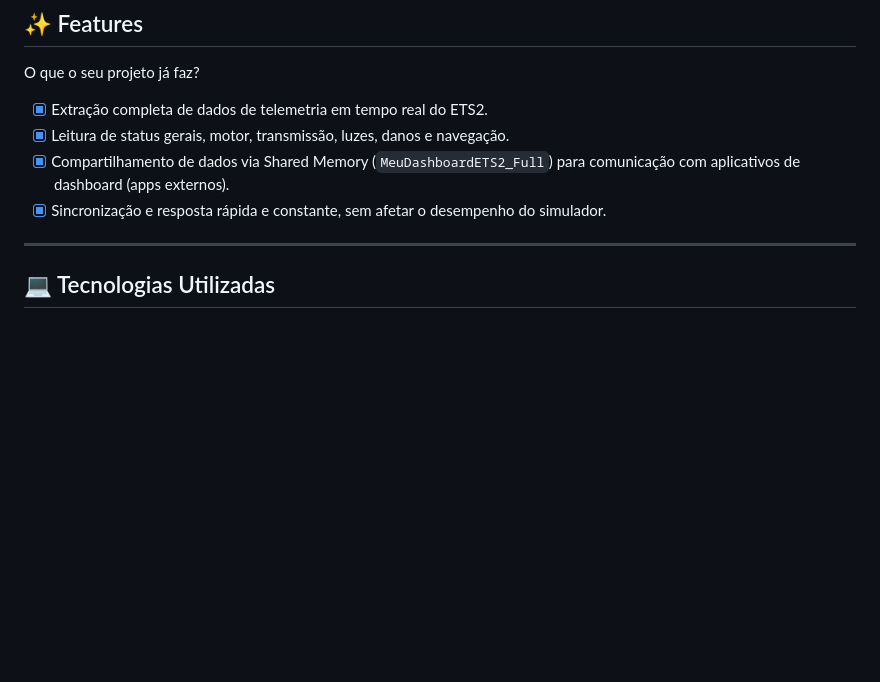
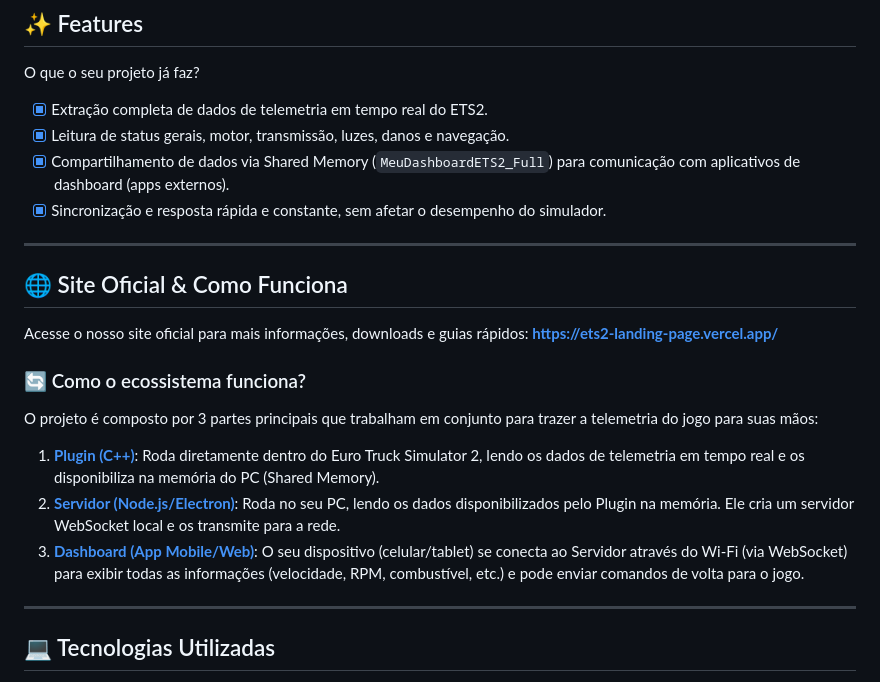
Before and after one commit to Lintzz/ets2-app, a Markdown page: ets2-plugin/README.md, the part around the change. Rendered like a GitHub page; blank space fills up the shorter version.

Commit message:
docs: update README

```diff
--- a/ets2-plugin/README.md
+++ b/ets2-plugin/README.md
@@ -31,6 +31,18 @@ O que o seu projeto já faz?
 - [x] Leitura de status gerais, motor, transmissão, luzes, danos e navegação.
 - [x] Compartilhamento de dados via Shared Memory (`MeuDashboardETS2_Full`) para comunicação com aplicativos de dashboard (apps externos).
 - [x] Sincronização e resposta rápida e constante, sem afetar o desempenho do simulador.
+
+---
+
+## :globe_with_meridians: Site Oficial & Como Funciona
+Acesse o nosso site oficial para mais informações, downloads e guias rápidos:
+**[https://ets2-landing-page.vercel.app/](https://ets2-landing-page.vercel.app/)**
+
+### 🔄 Como o ecossistema funciona?
+O projeto é composto por 3 partes principais que trabalham em conjunto para trazer a telemetria do jogo para suas mãos:
+1. **[Plugin (C++)](https://github.com/Lintzz/ets2-plugin)**: Roda diretamente dentro do Euro Truck Simulator 2, lendo os dados de telemetria em tempo real e os disponibiliza na memória do PC (Shared Memory).
+2. **[Servidor (Node.js/Electron)](https://github.com/Lintzz/ets2-servidor)**: Roda no seu PC, lendo os dados disponibilizados pelo Plugin na memória. Ele cria um servidor WebSocket local e os transmite para a rede.
+3. **[Dashboard (App Mobile/Web)](https://github.com/Lintzz/ets2-dashboard-fixo)**: O seu dispositivo (celular/tablet) se conecta ao Servidor através do Wi-Fi (via WebSocket) para exibir todas as informações (velocidade, RPM, combustível, etc.) e pode enviar comandos de volta para o jogo.
 
 ---
 
```
